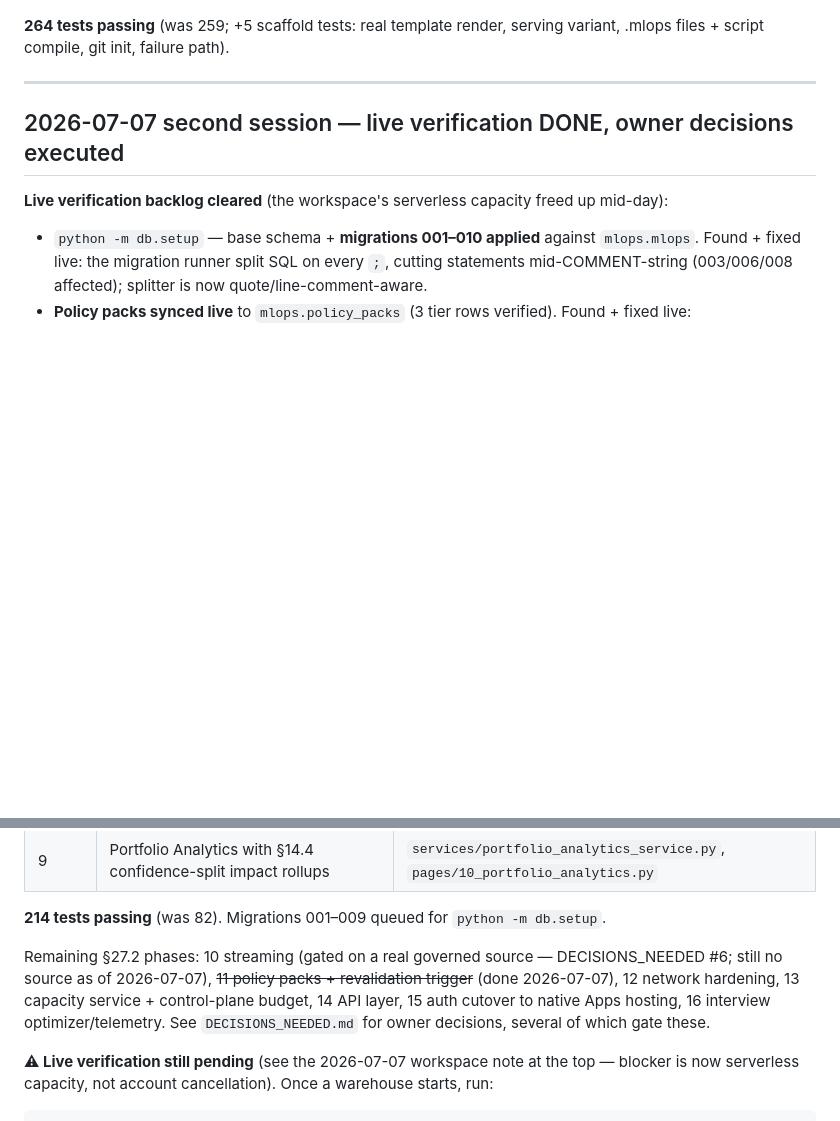
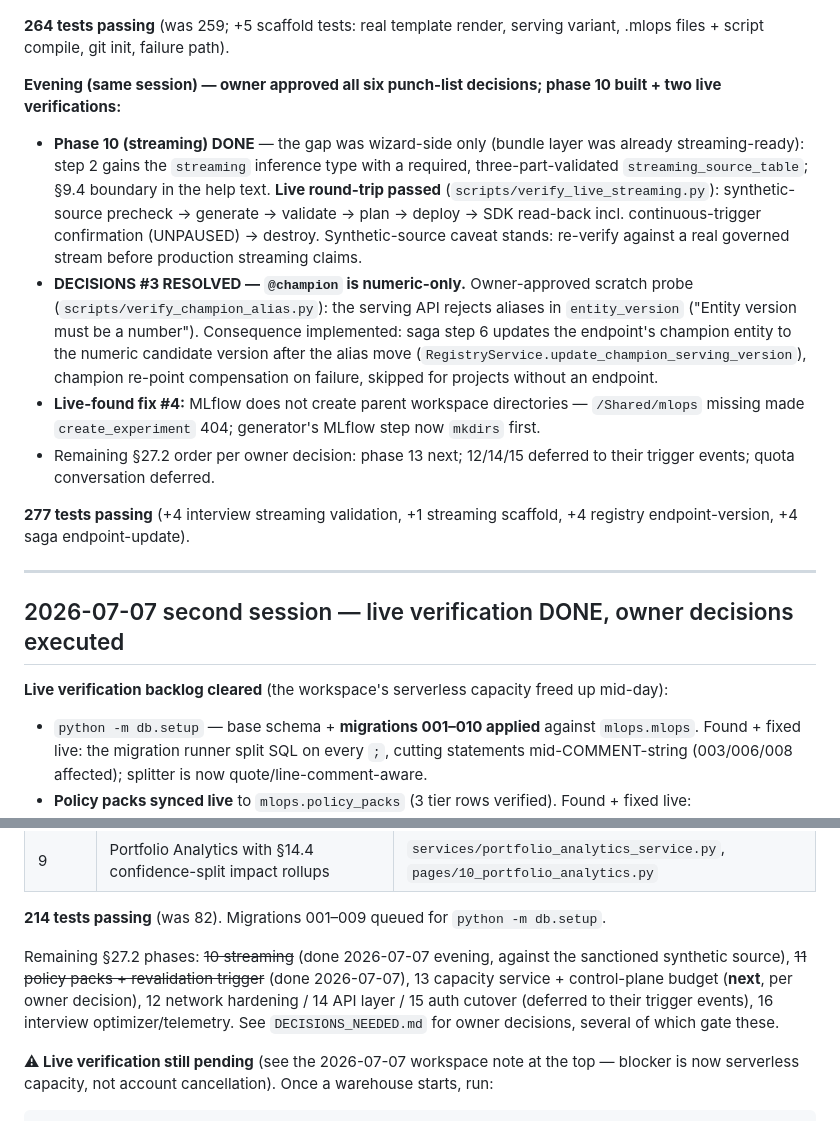
Before and after one commit to dylan-austin-ai/mlops_databricks_app, a Markdown page: PROJECT_STATUS.md, 2 parts joined by grey strips. Rendered like a GitHub page; blank space fills up the shorter version.

```diff
--- a/PROJECT_STATUS.md
+++ b/PROJECT_STATUS.md
@@ -25,6 +25,33 @@ Wizard scaffold path (DECISIONS_NEEDED #4, approved 2026-07-07) cut over:
 
 **264 tests passing** (was 259; +5 scaffold tests: real template render,
 serving variant, .mlops files + script compile, git init, failure path).
+
+**Evening (same session) — owner approved all six punch-list decisions;
+phase 10 built + two live verifications:**
+
+- **Phase 10 (streaming) DONE** — the gap was wizard-side only (bundle layer
+  was already streaming-ready): step 2 gains the `streaming` inference type
+  with a required, three-part-validated `streaming_source_table`; §9.4
+  boundary in the help text. **Live round-trip passed**
+  (`scripts/verify_live_streaming.py`): synthetic-source precheck → generate →
+  validate → plan → deploy → SDK read-back incl. continuous-trigger
+  confirmation (UNPAUSED) → destroy. Synthetic-source caveat stands: re-verify
+  against a real governed stream before production streaming claims.
+- **DECISIONS #3 RESOLVED — `@champion` is numeric-only.** Owner-approved
+  scratch probe (`scripts/verify_champion_alias.py`): the serving API rejects
+  aliases in `entity_version` ("Entity version must be a number").
+  Consequence implemented: saga step 6 updates the endpoint's champion entity
+  to the numeric candidate version after the alias move
+  (`RegistryService.update_champion_serving_version`), champion re-point
+  compensation on failure, skipped for projects without an endpoint.
+- **Live-found fix #4:** MLflow does not create parent workspace directories —
+  `/Shared/mlops` missing made `create_experiment` 404; generator's MLflow
+  step now `mkdirs` first.
+- Remaining §27.2 order per owner decision: phase 13 next; 12/14/15 deferred
+  to their trigger events; quota conversation deferred.
+
+**277 tests passing** (+4 interview streaming validation, +1 streaming
+scaffold, +4 registry endpoint-version, +4 saga endpoint-update).
 
 ---
 
@@ -147,11 +174,11 @@ Built per the design doc, one commit per phase (`git log --oneline`):
 
 **214 tests passing** (was 82). Migrations 001–009 queued for `python -m db.setup`.
 
-Remaining §27.2 phases: 10 streaming (gated on a real governed source —
-DECISIONS_NEEDED #6; still no source as of 2026-07-07), ~~11 policy packs +
-revalidation trigger~~ (done 2026-07-07), 12 network hardening, 13 capacity
-service + control-plane budget, 14 API layer, 15 auth cutover to native Apps
-hosting, 16 interview optimizer/telemetry.
+Remaining §27.2 phases: ~~10 streaming~~ (done 2026-07-07 evening, against
+the sanctioned synthetic source), ~~11 policy packs + revalidation trigger~~
+(done 2026-07-07), 13 capacity service + control-plane budget (**next**, per
+owner decision), 12 network hardening / 14 API layer / 15 auth cutover
+(deferred to their trigger events), 16 interview optimizer/telemetry.
 See `DECISIONS_NEEDED.md` for owner decisions, several of which gate these.
 
 **⚠ Live verification still pending** (see the 2026-07-07 workspace note at
```
Also changed, not shown: DECISIONS_NEEDED.md (+38 -1 lines).
